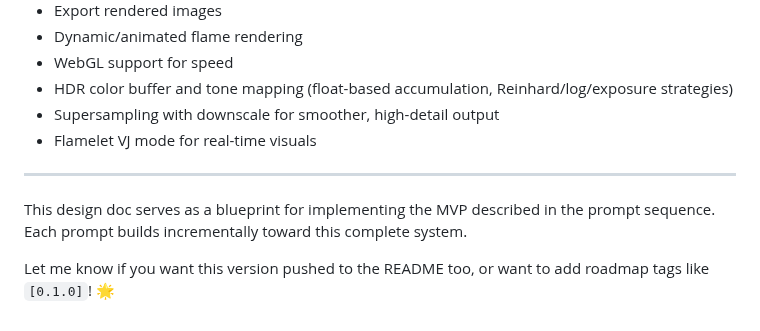
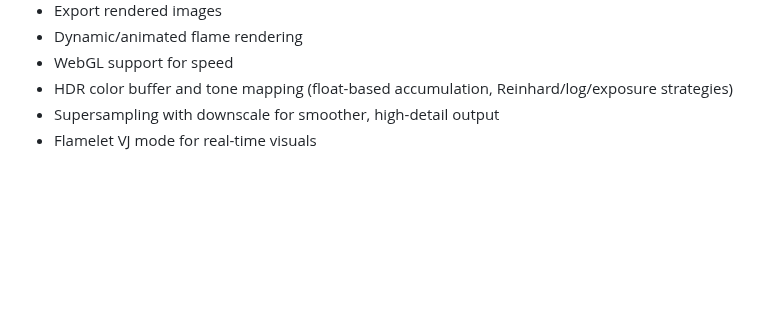
Before and after one commit to AstridFox/flamelet, a Markdown page: project-design.md, the part around the change. Drawn GitHub-style; blank space fills up the shorter version.

Commit message:
fix project-design.md

```diff
--- a/project-design.md
+++ b/project-design.md
@@ -116,9 +116,3 @@ Each variation is a function `(x, y, params?) => [x', y']`, where `params` is an
 - HDR color buffer and tone mapping (float-based accumulation, Reinhard/log/exposure strategies)
 - Supersampling with downscale for smoother, high-detail output
 - Flamelet VJ mode for real-time visuals
-
----
-
-This design doc serves as a blueprint for implementing the MVP described in the prompt sequence. Each prompt builds incrementally toward this complete system.
-
-Let me know if you want this version pushed to the README too, or want to add roadmap tags like `[0.1.0]`! 🌟
```
